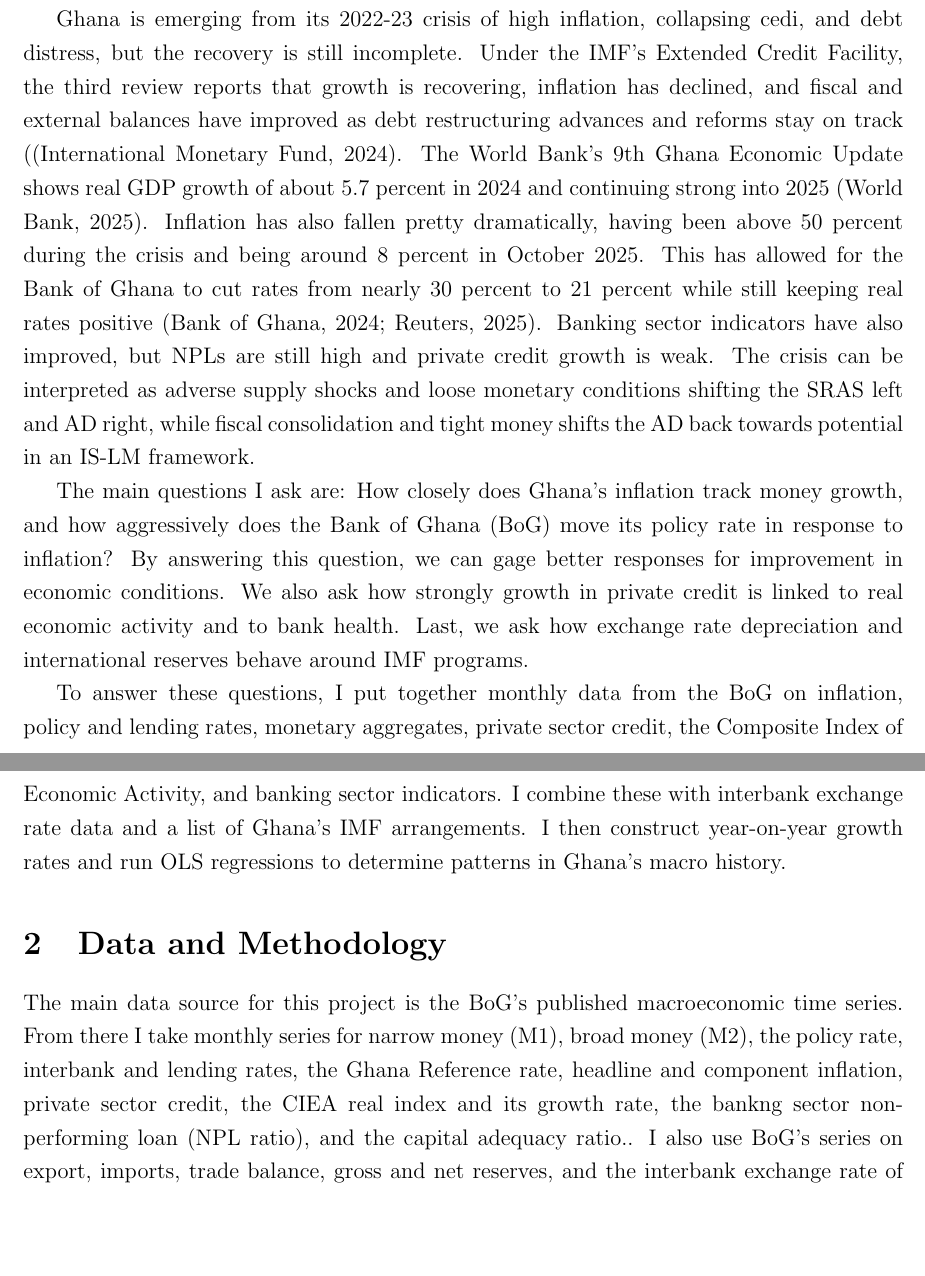
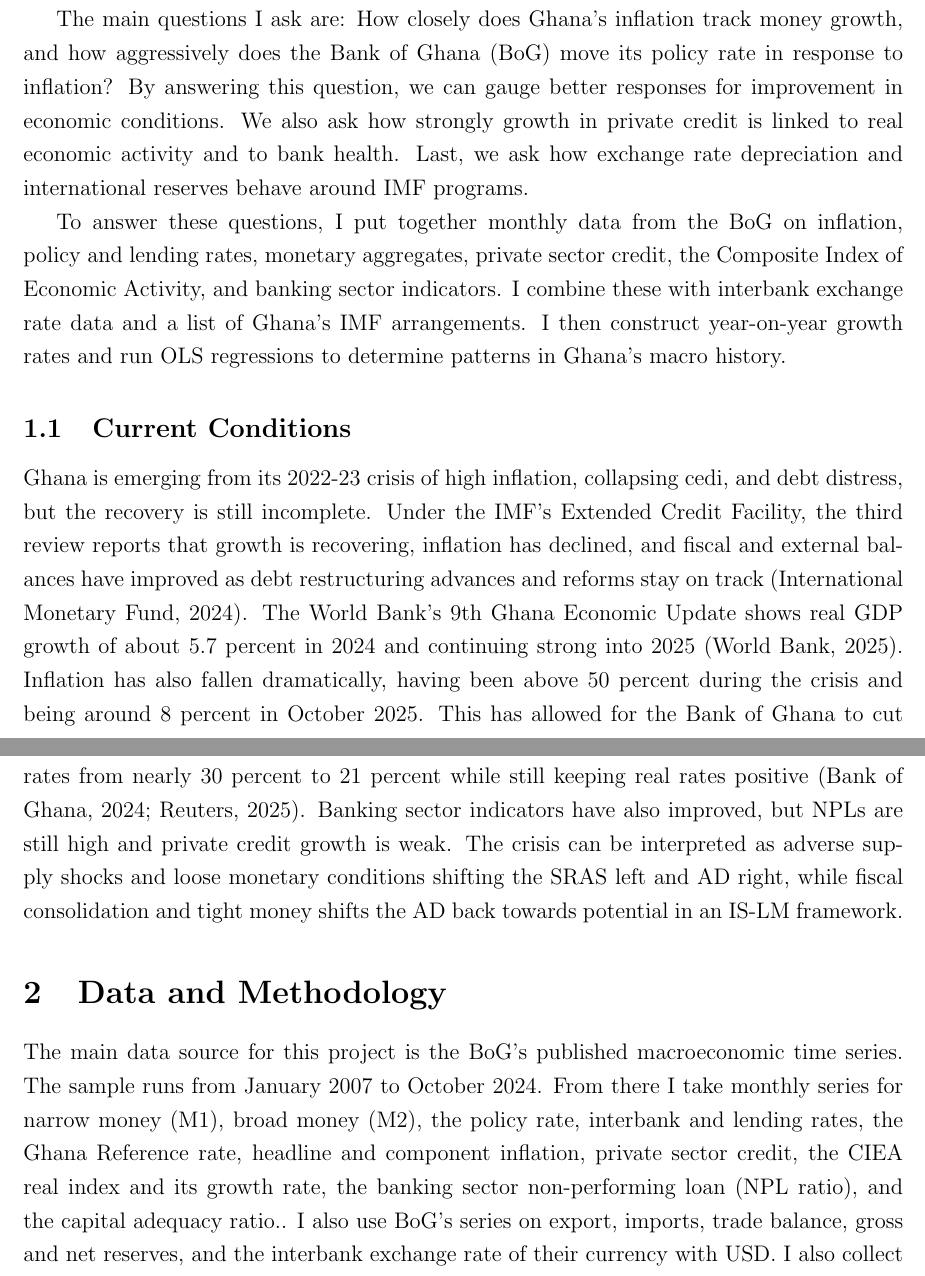
Before and after one commit to CWagamanEure/macroeconomic-analysis-ghana, a LaTeX document (reports/ghana_macro_condition.tex): two parts of pages 1 and 2 of 10, joined at a grey line, cut so that both start at the same text, the shorter picture padded with empty space. Compiled offline with pdfLaTeX.

Commit message:
Spelling errors and such.

```diff
--- a/reports/ghana_macro_condition.tex
+++ b/reports/ghana_macro_condition.tex
@@ -22,22 +22,25 @@
 
 This paper looks at how Ghana's macroeconomic conditions have evolved since the mid-2000s, with a focus on inflation, credit growth, and pressure on the exchange rate. It will also cover the current macroeconomic state of Ghana and policy recomendations.
 
-Ghana is emerging from its 2022-23 crisis of high inflation, collapsing cedi, and debt distress, but the recovery is still incomplete. Under the IMF's Extended Credit Facility, the third review reports that growth is recovering, inflation has declined,
-and fiscal and external balances have improved as debt restructuring advances and reforms stay on track (\citep{imf_ghana_ecf_2024}. The World Bank's 9th Ghana Economic Update shows real GDP growth of about 5.7 percent in 2024 and continuing strong into 2025 \citep{worldbank_ghana_update9_2025}. Inflation has also
-fallen pretty dramatically, having been above 50 percent during the crisis and being around 8 percent in October 2025. This has allowed for the Bank of Ghana to cut rates from nearly 30 percent to 21 percent while still keeping real rates positive \citep{bog_mpc_2024,reuters_rate_cut_2025a}.
-Banking sector indicators have also improved, but NPLs are still high and private  credit growth is weak. The crisis can be interpreted as adverse supply shocks and loose monetary conditions shifting the SRAS left and AD right, while
-fiscal consolidation and tight money shifts the AD back towards potential in an IS-LM framework.
-
-The main questions I ask are: How closely does Ghana's inflation track money growth, and how aggressively does the Bank of Ghana (BoG) move its policy rate in response to inflation? By answering this question, we can gage better responses for improvement in
+The main questions I ask are: How closely does Ghana's inflation track money growth, and how aggressively does the Bank of Ghana (BoG) move its policy rate in response to inflation? By answering this question, we can gauge better responses for improvement in
 economic conditions. We also ask how strongly growth in private credit is linked to real economic activity and to bank health. Last, we ask how exchange rate depreciation and international reserves behave around IMF programs.
 
 To answer these questions, I put together monthly data from the BoG on inflation, policy and lending rates, monetary aggregates, private sector credit, the Composite Index of Economic Activity, and banking sector indicators. I combine these with
 interbank exchange rate data and a list of Ghana's IMF arrangements. I then construct year-on-year growth rates and run OLS regressions to determine patterns in Ghana's macro history.
 
+\subsection{Current Conditions}
+
+Ghana is emerging from its 2022-23 crisis of high inflation, collapsing cedi, and debt distress, but the recovery is still incomplete. Under the IMF's Extended Credit Facility, the third review reports that growth is recovering, inflation has declined,
+and fiscal and external balances have improved as debt restructuring advances and reforms stay on track \citep{imf_ghana_ecf_2024}. The World Bank's 9th Ghana Economic Update shows real GDP growth of about 5.7 percent in 2024 and continuing strong into 2025 \citep{worldbank_ghana_update9_2025}. Inflation has also
+fallen dramatically, having been above 50 percent during the crisis and being around 8 percent in October 2025. This has allowed for the Bank of Ghana to cut rates from nearly 30 percent to 21 percent while still keeping real rates positive \citep{bog_mpc_2024,reuters_rate_cut_2025a}.
+Banking sector indicators have also improved, but NPLs are still high and private  credit growth is weak. The crisis can be interpreted as adverse supply shocks and loose monetary conditions shifting the SRAS left and AD right, while
+fiscal consolidation and tight money shifts the AD back towards potential in an IS-LM framework.
+
+
 \section{Data and Methodology}
 
-The main data source for this project is the BoG's published macroeconomic time series. From there I take monthly series for narrow money (M1), broad money (M2), the policy rate, interbank and lending rates, the Ghana Reference rate, headline and component inflation,
-private sector credit, the CIEA real index and its growth rate, the bankng sector non-performing loan (NPL ratio), and the capital adequacy ratio.. I also use BoG's series on export, imports, trade balance, gross and net reserves, and the interbank exchange rate
+The main data source for this project is the BoG's published macroeconomic time series. The sample runs from January 2007 to October 2024. From there I take monthly series for narrow money (M1), broad money (M2), the policy rate, interbank and lending rates, the Ghana Reference rate, headline and component inflation,
+private sector credit, the CIEA real index and its growth rate, the banking sector non-performing loan (NPL ratio), and the capital adequacy ratio.. I also use BoG's series on export, imports, trade balance, gross and net reserves, and the interbank exchange rate
 of their currency with USD. I also collect dates for the Ghana IMF arrangements from the IMF lending database.
 
 All series are merged into monthly data set with a DateTime index. For most nominal stock variables such as M2+ and private credit I work with year-on-year percentage changes. I also adjust private credit year-over-year for inflation to get real credit.
```
Also changed, not shown: reports/ghana_macro_condition.pdf, reports/ghana_macro_condition.tex (16 more changed lines).
